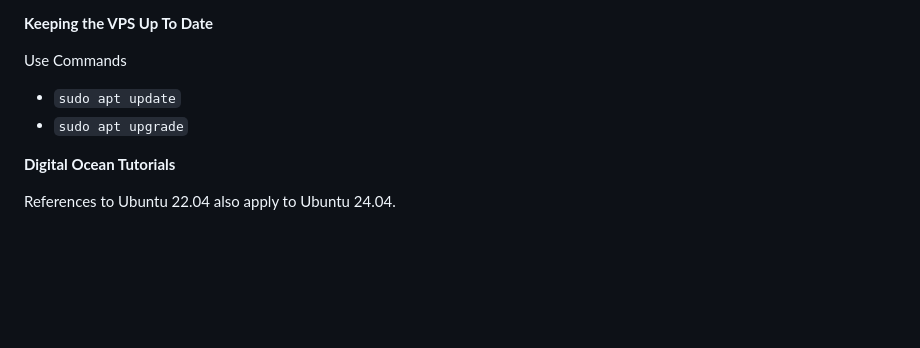
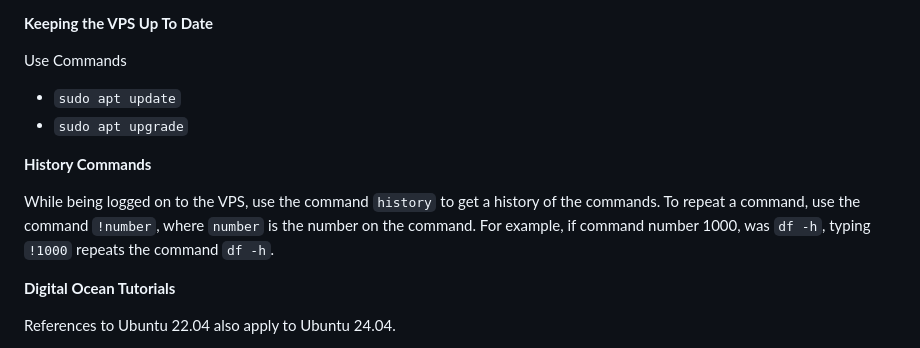
Before and after one commit to derektypist/coding-traineeship-projects, a Markdown page: 119-Portfolio-Project-2-Company-Directory/README.md, the part around the change. Drawn GitHub-style; blank space fills up the shorter version.

Commit message:
Added history commands at README.md

```diff
--- a/119-Portfolio-Project-2-Company-Directory/README.md
+++ b/119-Portfolio-Project-2-Company-Directory/README.md
@@ -105,6 +105,10 @@ Use Commands
 - `sudo apt update`
 - `sudo apt upgrade`
 
+**History Commands**
+
+While being logged on to the VPS, use the command `history` to get a history of the commands.  To repeat a command, use the command `!number`, where `number` is the number on the command.  For example, if command number 1000, was `df -h`, typing `!1000` repeats the command `df -h`.
+
 **Digital Ocean Tutorials**
 
 References to Ubuntu 22.04 also apply to Ubuntu 24.04.
```
